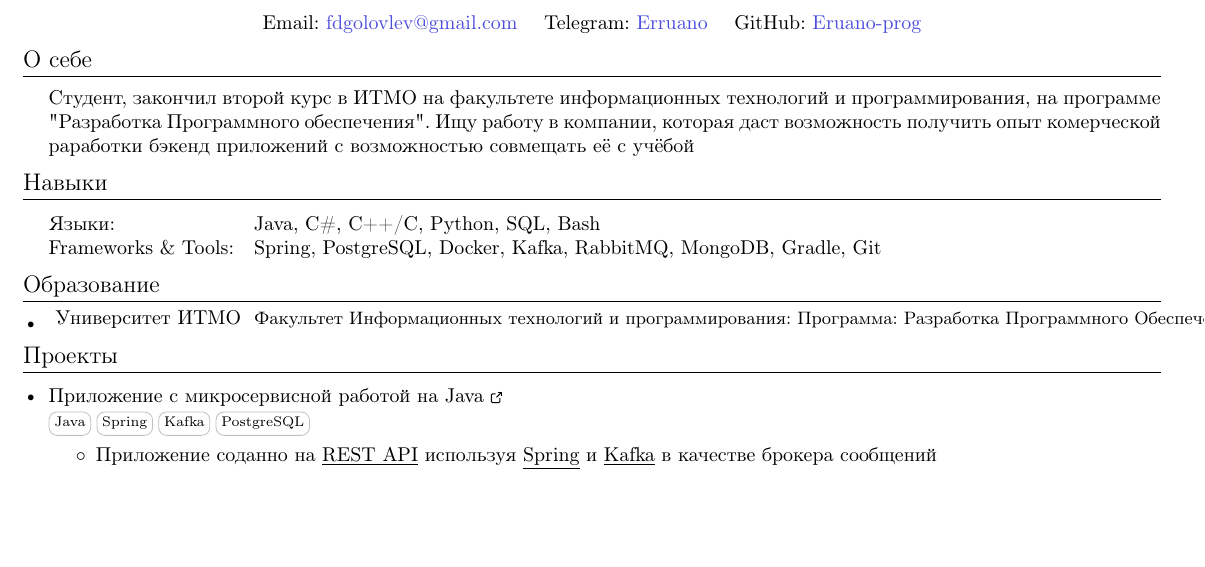
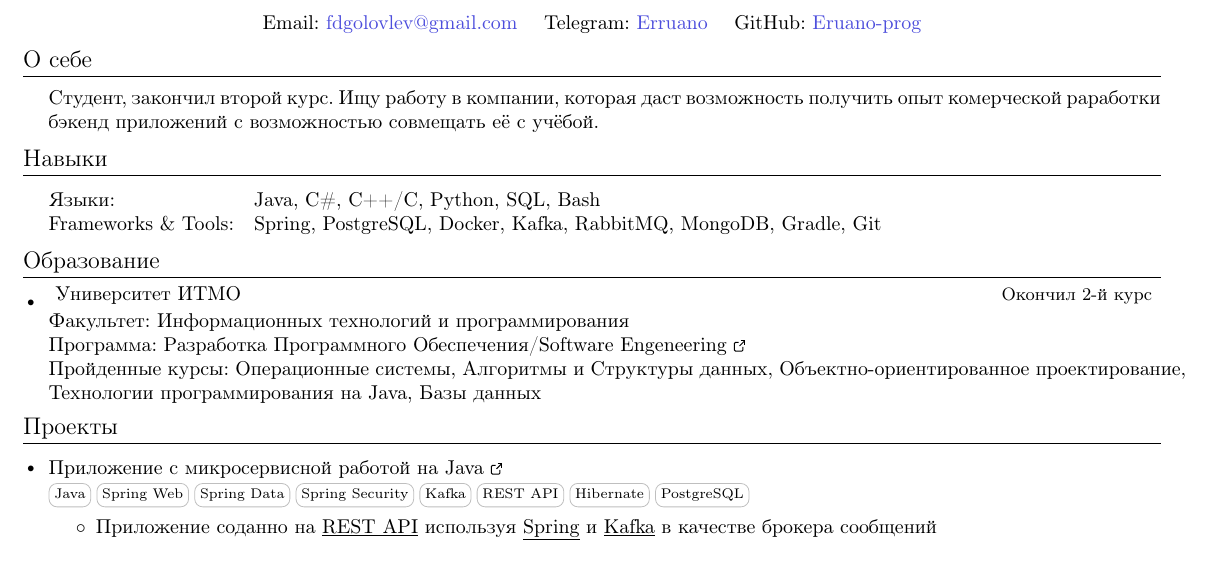
Before and after one commit to Eruano-prog/Resume, a LaTeX CV (resume.tex): part of the page, cut so that both start at the same text, the shorter picture padded with empty space. Compiled offline with pdfLaTeX.

Commit message:
First Iteration

```diff
--- a/resume.tex
+++ b/resume.tex
@@ -181,7 +181,7 @@ GitHub: \MYhref{https://github.com/Eruano-prog}{Eruano-prog}
 \section{О себе}
 \resumeSubHeadingListStart
 \justifying
-Студент, закончил второй курс в ИТМО на факультете информационных технологий и программирования, на программе "Разработка Программного обеспечения". Ищу работу в компании, которая даст возможность получить опыт комерческой раработки бэкенд приложений с возможностью совмещать её с учёбой
+Студент, закончил второй курс. Ищу работу в компании, которая даст возможность получить опыт комерческой раработки бэкенд приложений с возможностью совмещать её с учёбой.
 \resumeSubHeadingListEnd
 
 % %-----------EXPERIENCE-----------------
@@ -236,11 +236,13 @@ GitHub: \MYhref{https://github.com/Eruano-prog}{Eruano-prog}
   \resumeSubHeadingListStart
     \resumeSubheading
     {}{}
-      {{ Университет ИТМО }}{
-      \vspace{5pt}
-      \newline{\textbf{Факультет Информационных технологий и программирования:} }
-      \newline{\textbf{Программа:} \href{https://abit.itmo.ru/program/bachelor/software_engineering}{ Разработка Программного Обеспечения/Software Engeneering\ExternalLink}}
-      \newline{\textbf{Пройденные курсы:} Операционные системы, Алгоритмы и Структуры данных, Объектно-ориентированное проектирование, Технологии программирования на Java, Базы данных}
+      {{ Университет ИТМО}} {Окончил 2-й курс\vspace{7pt}}
+      {
+        \begin{minipage}{\textwidth}
+          \textbf{Факультет:} Информационных технологий и программирования \par
+          \textbf{Программа:} \href{https://abit.itmo.ru/program/bachelor/software_engineering}{ Разработка Программного Обеспечения/Software Engeneering\ExternalLink} \par
+          \textbf{Пройденные курсы:} Операционные системы, Алгоритмы и Структуры данных, Объектно-ориентированное проектирование, Технологии программирования на Java, Базы данных
+        \end{minipage}
       }
     \resumeSubHeadingListEnd
 
@@ -248,8 +250,8 @@ GitHub: \MYhref{https://github.com/Eruano-prog}{Eruano-prog}
 \section{Проекты}
   \resumeSubHeadingListStart
       \resumeProjSubheading
-      {}{}{\href{https://github.com/Eruano-prog/JTechLab/tree/main/Microservices}{ Приложение с микросервисной работой на Java\ExternalLink}}{}
-      {\skill{Java} \skill{Spring} \skill{Kafka} \skill{PostgreSQL}}
+      {}{}{\href{https://github.com/Eruano-prog/Microservices-on-Java}{ Приложение с микросервисной работой на Java\ExternalLink}}{}
+      {\skill{Java} \skill{Spring Web} \skill{Spring Data} \skill{Spring Security} \skill{Kafka} \skill{REST API} \skill{Hibernate} \skill{PostgreSQL}}
           \resumeDesc{
           \begin{itemize}
               \item Приложение соданно на \underline{REST API} используя \underline{Spring} и \underline{Kafka} в качестве брокера сообщений
```
Also changed, not shown: resume.pdf, 1 other file.
